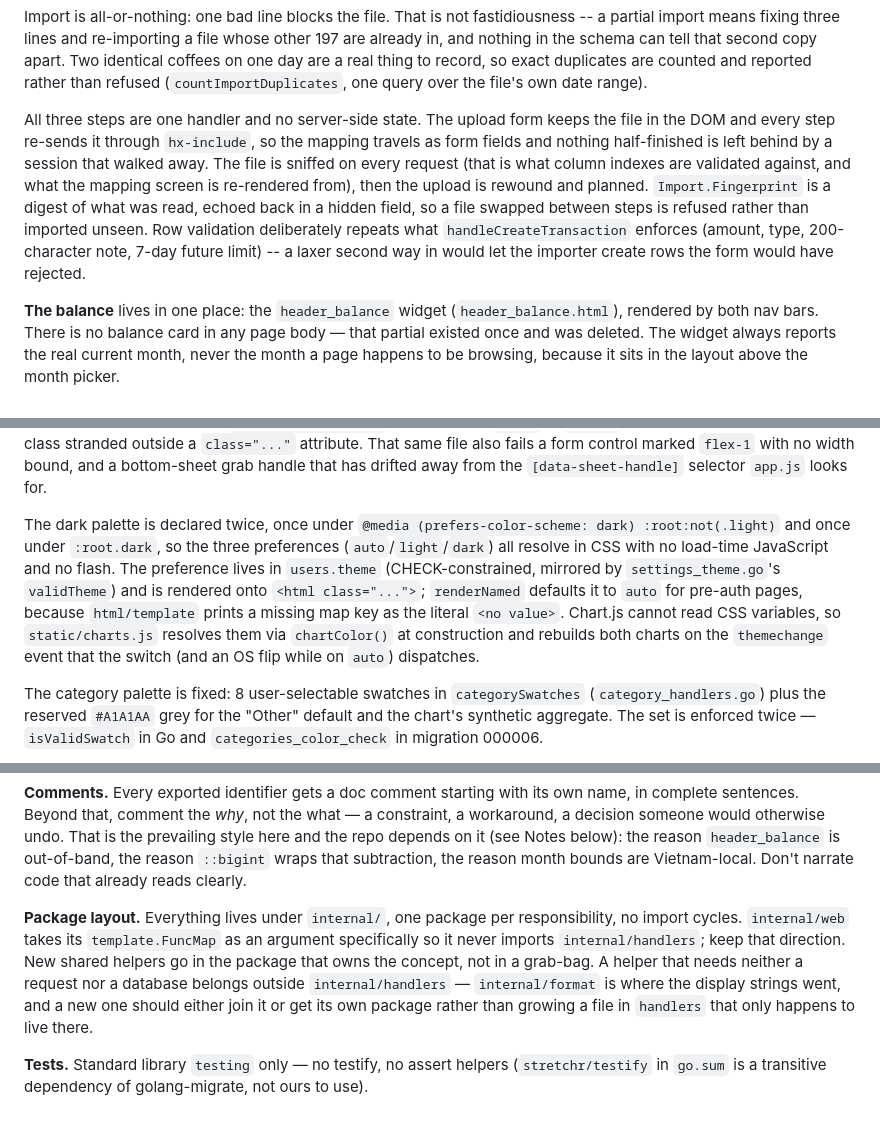
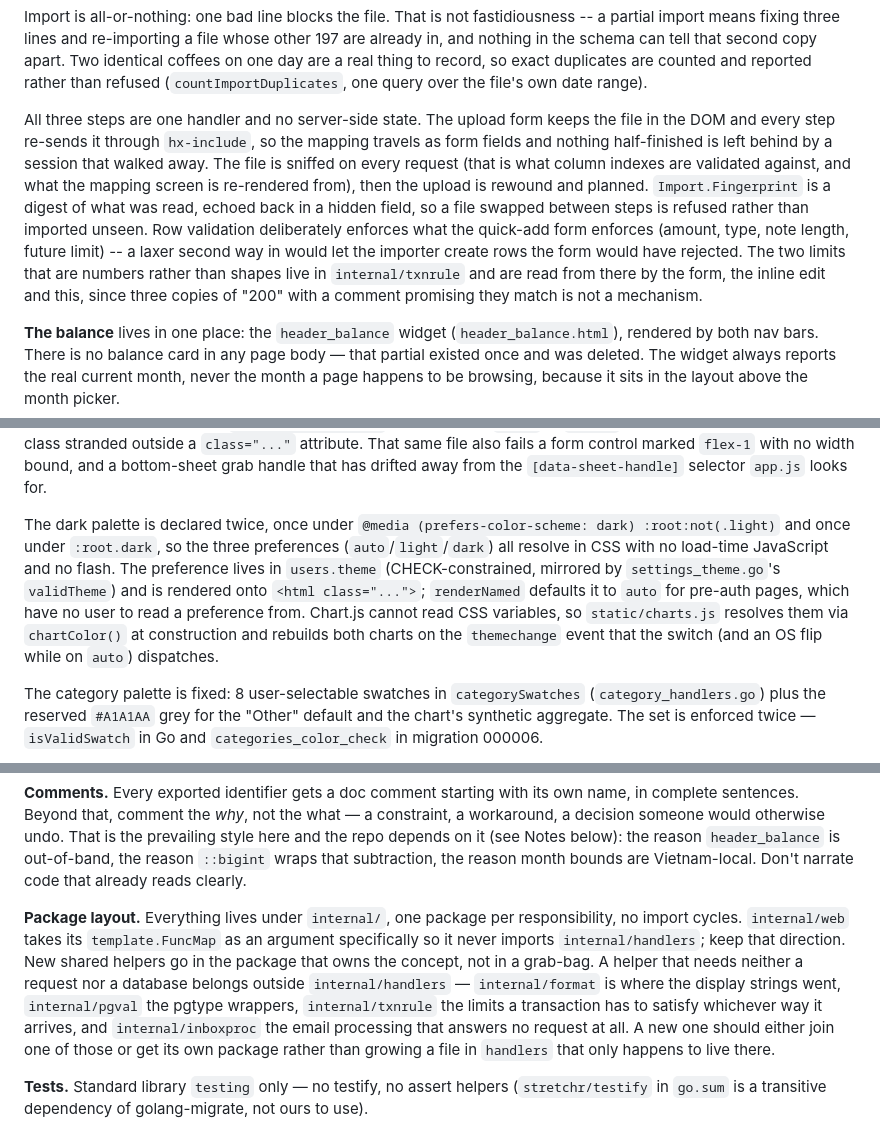
Before and after one commit to iamminhquan/expense-tracker, a Markdown page: CLAUDE.md, 3 parts joined by grey strips. Drawn GitHub-style.

```diff
--- a/CLAUDE.md
+++ b/CLAUDE.md
@@ -101,7 +105,7 @@ A category name resolves against the defaults through `i18n` and the slug, never
 
 Import is all-or-nothing: one bad line blocks the file. That is not fastidiousness -- a partial import means fixing three lines and re-importing a file whose other 197 are already in, and nothing in the schema can tell that second copy apart. Two identical coffees on one day are a real thing to record, so exact duplicates are counted and reported rather than refused (`countImportDuplicates`, one query over the file's own date range).
 
-All three steps are one handler and no server-side state. The upload form keeps the file in the DOM and every step re-sends it through `hx-include`, so the mapping travels as form fields and nothing half-finished is left behind by a session that walked away. The file is sniffed on every request (that is what column indexes are validated against, and what the mapping screen is re-rendered from), then the upload is rewound and planned. `Import.Fingerprint` is a digest of what was read, echoed back in a hidden field, so a file swapped between steps is refused rather than imported unseen. Row validation deliberately repeats what `handleCreateTransaction` enforces (amount, type, 200-character note, 7-day future limit) -- a laxer second way in would let the importer create rows the form would have rejected.
+All three steps are one handler and no server-side state. The upload form keeps the file in the DOM and every step re-sends it through `hx-include`, so the mapping travels as form fields and nothing half-finished is left behind by a session that walked away. The file is sniffed on every request (that is what column indexes are validated against, and what the mapping screen is re-rendered from), then the upload is rewound and planned. `Import.Fingerprint` is a digest of what was read, echoed back in a hidden field, so a file swapped between steps is refused rather than imported unseen. Row validation deliberately enforces what the quick-add form enforces (amount, type, note length, future limit) -- a laxer second way in would let the importer create rows the form would have rejected. The two limits that are numbers rather than shapes live in `internal/txnrule` and are read from there by the form, the inline edit and this, since three copies of "200" with a comment promising they match is not a mechanism.
 
 **The balance** lives in one place: the `header_balance` widget (`header_balance.html`), rendered by both nav bars. There is no balance card in any page body — that partial existed once and was deleted. The widget always reports the real current month, never the month a page happens to be browsing, because it sits in the layout above the month picker.
 
@@ -121,7 +125,7 @@ Only category names go through `internal/i18n`. Every other string is written in
 
 **Theming**: All colour flows through CSS variables declared in `static/app.css` and referenced from `static/tailwind-config.js` as `rgb(var(--c-x) / <alpha-value>)`. The variables hold space-separated RGB channels, not hex — that is what keeps opacity modifiers like `bg-accent/10` working, so never put a hex value in one. Never hardcode a colour in a template either (`text-[#6B6862]`, `style="background-color:#FEF7F5"`); add or reuse a token — two tests in `view_layout_test.go` fail on a literal `rgba(` or `[#hex]` in a template, and on a utility class stranded outside a `class="..."` attribute. That same file also fails a form control marked `flex-1` with no width bound, and a bottom-sheet grab handle that has drifted away from the `[data-sheet-handle]` selector `app.js` looks for.
 
-The dark palette is declared twice, once under `@media (prefers-color-scheme: dark) :root:not(.light)` and once under `:root.dark`, so the three preferences (`auto`/`light`/`dark`) all resolve in CSS with no load-time JavaScript and no flash. The preference lives in `users.theme` (CHECK-constrained, mirrored by `settings_theme.go`'s `validTheme`) and is rendered onto `<html class="...">`; `renderNamed` defaults it to `auto` for pre-auth pages, because `html/template` prints a missing map key as the literal `<no value>`. Chart.js cannot read CSS variables, so `static/charts.js` resolves them via `chartColor()` at construction and rebuilds both charts on the `themechange` event that the switch (and an OS flip while on `auto`) dispatches.
+The dark palette is declared twice, once under `@media (prefers-color-scheme: dark) :root:not(.light)` and once under `:root.dark`, so the three preferences (`auto`/`light`/`dark`) all resolve in CSS with no load-time JavaScript and no flash. The preference lives in `users.theme` (CHECK-constrained, mirrored by `settings_theme.go`'s `validTheme`) and is rendered onto `<html class="...">`; `renderNamed` defaults it to `auto` for pre-auth pages, which have no user to read a preference from. Chart.js cannot read CSS variables, so `static/charts.js` resolves them via `chartColor()` at construction and rebuilds both charts on the `themechange` event that the switch (and an OS flip while on `auto`) dispatches.
 
 The category palette is fixed: 8 user-selectable swatches in `categorySwatches` (`category_handlers.go`) plus the reserved `#A1A1AA` grey for the "Other" default and the chart's synthetic aggregate. The set is enforced twice — `isValidSwatch` in Go and `categories_color_check` in migration 000006.
 
@@ -186,7 +190,7 @@ Follow Google's official Go guidance, in its own stated order of priority: **cla
 
 **Comments.** Every exported identifier gets a doc comment starting with its own name, in complete sentences. Beyond that, comment the *why*, not the what — a constraint, a workaround, a decision someone would otherwise undo. That is the prevailing style here and the repo depends on it (see Notes below): the reason `header_balance` is out-of-band, the reason `::bigint` wraps that subtraction, the reason month bounds are Vietnam-local. Don't narrate code that already reads clearly.
 
-**Package layout.** Everything lives under `internal/`, one package per responsibility, no import cycles. `internal/web` takes its `template.FuncMap` as an argument specifically so it never imports `internal/handlers`; keep that direction. New shared helpers go in the package that owns the concept, not in a grab-bag. A helper that needs neither a request nor a database belongs outside `internal/handlers` — `internal/format` is where the display strings went, and a new one should either join it or get its own package rather than growing a file in `handlers` that only happens to live there.
+**Package layout.** Everything lives under `internal/`, one package per responsibility, no import cycles. `internal/web` takes its `template.FuncMap` as an argument specifically so it never imports `internal/handlers`; keep that direction. New shared helpers go in the package that owns the concept, not in a grab-bag. A helper that needs neither a request nor a database belongs outside `internal/handlers` — `internal/format` is where the display strings went, `internal/pgval` the pgtype wrappers, `internal/txnrule` the limits a transaction has to satisfy whichever way it arrives, and `internal/inboxproc` the email processing that answers no request at all. A new one should either join one of those or get its own package rather than growing a file in `handlers` that only happens to live there.
 
 **Tests.** Standard library `testing` only — no testify, no assert helpers (`stretchr/testify` in `go.sum` is a transitive dependency of golang-migrate, not ours to use).
 - Default to the external test package `package foo_test`, which forces the test through the public API. When a test genuinely needs unexported identifiers, use `package foo` and name the file `*_internal_test.go`.
```
Also changed, not shown: other parts of CLAUDE.md (+9 -5 lines).
